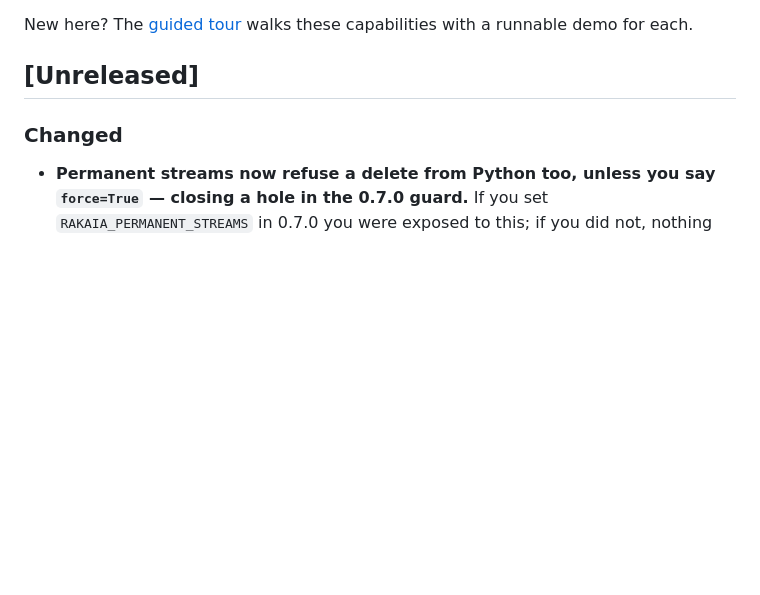
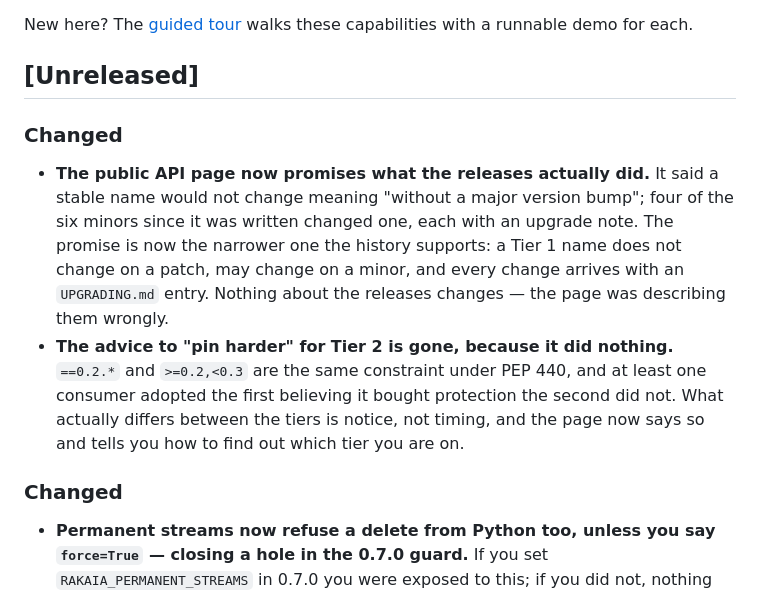
Before and after one commit to joshbrooks/rakaia, a Markdown page: CHANGELOG.md, the part around the change. GitHub-like rendering; blank space fills up the shorter version.

```diff
--- a/CHANGELOG.md
+++ b/CHANGELOG.md
@@ -8,6 +8,21 @@ New here? The [guided tour](docs/whats-new.md) walks these capabilities with a
 runnable demo for each.
 
 ## [Unreleased]
+
+### Changed
+
+- **The public API page now promises what the releases actually did.** It said a
+  stable name would not change meaning "without a major version bump"; four of
+  the six minors since it was written changed one, each with an upgrade note. The
+  promise is now the narrower one the history supports: a Tier 1 name does not
+  change on a patch, may change on a minor, and every change arrives with an
+  `UPGRADING.md` entry. Nothing about the releases changes — the page was
+  describing them wrongly.
+- **The advice to "pin harder" for Tier 2 is gone, because it did nothing.**
+  `==0.2.*` and `>=0.2,<0.3` are the same constraint under PEP 440, and at least
+  one consumer adopted the first believing it bought protection the second did
+  not. What actually differs between the tiers is notice, not timing, and the
+  page now says so and tells you how to find out which tier you are on.
 
 ### Changed
 
```
Also changed, not shown: docs/public-api.md (+48 -17 lines).
